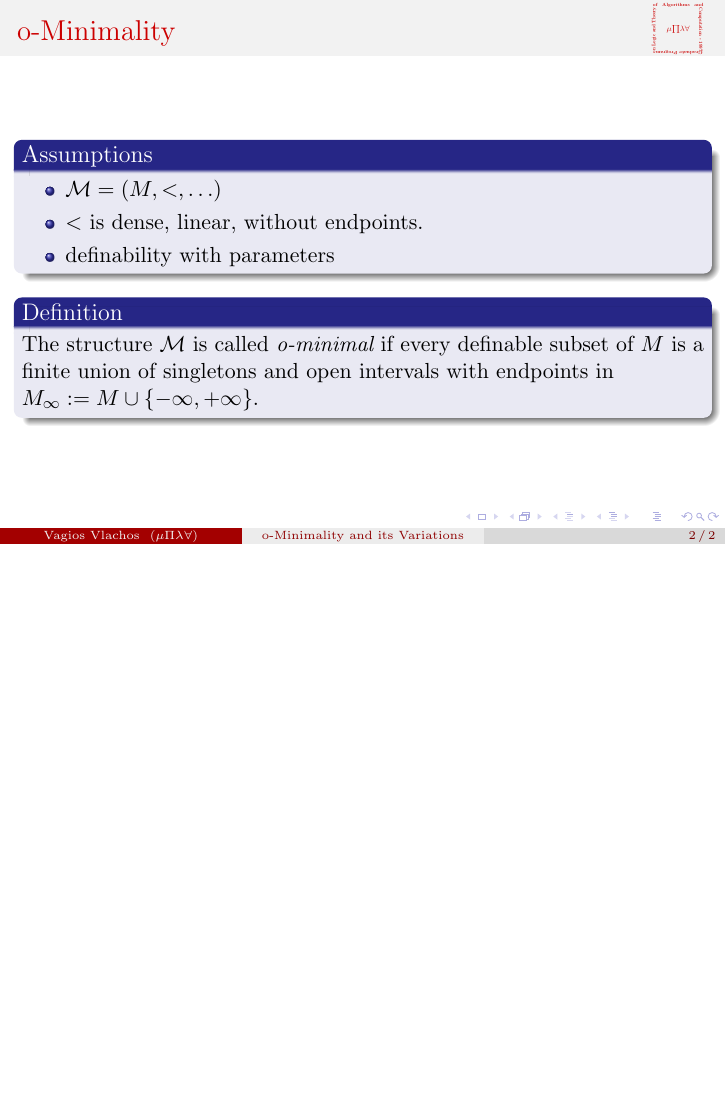
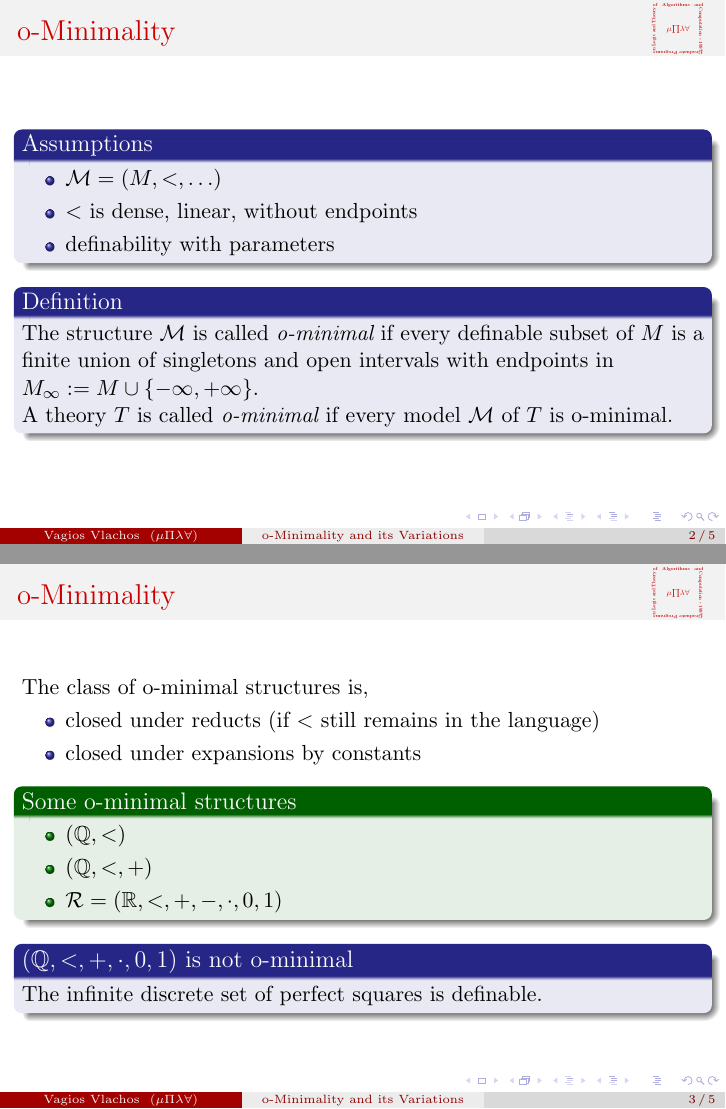
Before and after one commit to iamninja/msc-thesis-presentation, LaTeX slides (main.tex, which reads o-minimal.tex): page 2 of 2 before the commit and pages 2 and 3 of 5 after it, the two joined at a grey line, the shorter picture padded with empty space. Compiled offline with pdfLaTeX.

Commit message:
Added Monotonicity, Finiteness and applications.

```diff
--- a/main.tex
+++ b/main.tex
@@ -1,6 +1,7 @@
 %!TEX root = main.tex
 
 \documentclass{beamer}
+\usepackage{etex}
 
 \usetheme{Madrid}
 \usecolortheme{beaver}
--- a/o-minimal.tex
+++ b/o-minimal.tex
@@ -8,12 +8,56 @@
 	\begin{block}{Assumptions}
 		\begin{itemize}
 			\item $\mathcal{M}=(M,<,\ldots)$
-			\item $<$ is dense, linear, without endpoints.
+			\item $<$ is dense, linear, without endpoints
 			\item definability with parameters
 		\end{itemize}
 	\end{block}
 
 	\begin{definition}
-		The structure $\mathcal{M}$ is called \em o-minimal \em if every definable subset of $M$ is a finite union of singletons and open intervals with endpoints in $M_{\infty}:=M\cup\{-\infty,+\infty\}$.
+		The structure $\mathcal{M}$ is called \em o-minimal \em if every definable subset of $M$ is a finite union of singletons and open intervals with endpoints in $M_{\infty}:=M\cup\{-\infty,+\infty\}$.\\
+		A theory $T$ is called \em o-minimal \em if every model $\mathcal{M}$ of $T$ is o-minimal.
 	\end{definition}
 \end{frame}
+
+\begin{frame}{o-Minimality}
+	The class of o-minimal structures is,
+		\begin{itemize}
+			\item closed under reducts (if $<$ still remains in the language)
+			\item closed under expansions by constants
+		\end{itemize}
+
+	\begin{exampleblock}{Some o-minimal structures}
+		\begin{itemize}
+			\item $(\mathbb{Q},<)$
+			\item $(\mathbb{Q},<,+)$
+			\item $\mathcal{R}=(\mathbb{R},<,+,-,\cdot,0,1)$
+		\end{itemize}
+	\end{exampleblock}
+
+	\begin{block}{$(\mathbb{Q},<,+,\cdot,0,1)$ is not o-minimal}
+		The infinite discrete set of perfect squares is definable.
+	\end{block}
+\end{frame}
+
+\subsection{Monotonicity and Finiteness}
+
+\begin{frame}{Monotonicity and Finiteness}
+	\begin{block}{Monotonicity Theorem}
+		Let $\mathcal{M}$ be an o-minimal structure and $f:(a,b) \to M$ be a definable function with domain $(a,b)$(possibly $a=- \infty$ or $b=+ \infty$).
+		Then, there are points $a=a_0<a_1< \cdots <a_{k+1}$ s.t. for each $j=0,\ldots,k$, $f|_{(a_j,a_{j+1})}$ is either,
+		\begin{itemize}
+			\item constant, or
+			\item a strictly monotonic and continuous bijection to an interval.
+		\end{itemize}
+ 	\end{block}
+ 	% The proof of this utilizes the following lemma.
+ 	% \begin{block}{Lemma}
+ 	% 	Let $f$ be a function as described in the Monotonicity Theorem.
+ 	% 	Then for any definable infinite interval $I \subseteq (a,b)$, there is an infinite $I^* \subseteq I$ on which $f$ is either constant or strictly monotone.
+ 	% \end{block}
+
+ 	\begin{beamerboxesrounded}[shadow=true]{Finiteness Lemma}
+ 		Let $A \subseteq M^2$ be definable and suppose that for each $x \in M$ the fiber $A_x := \{ y \in M|(x,y) \in A \}$ is finite.
+		Then there is $N < \omega$ s.t. $|A_x| \leq N$ for all $x \in M$.
+ 	\end{beamerboxesrounded}
+\end{frame}
```
Also changed, not shown: main.pdf, o-minimal.tex (21 more changed lines), 1 other file.
